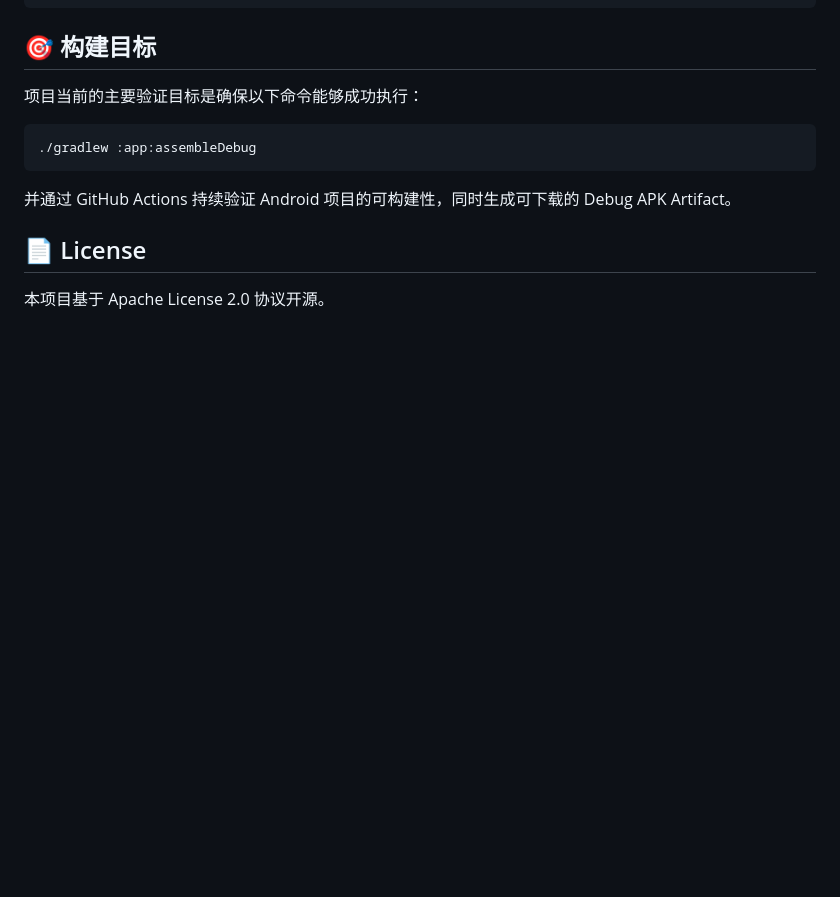
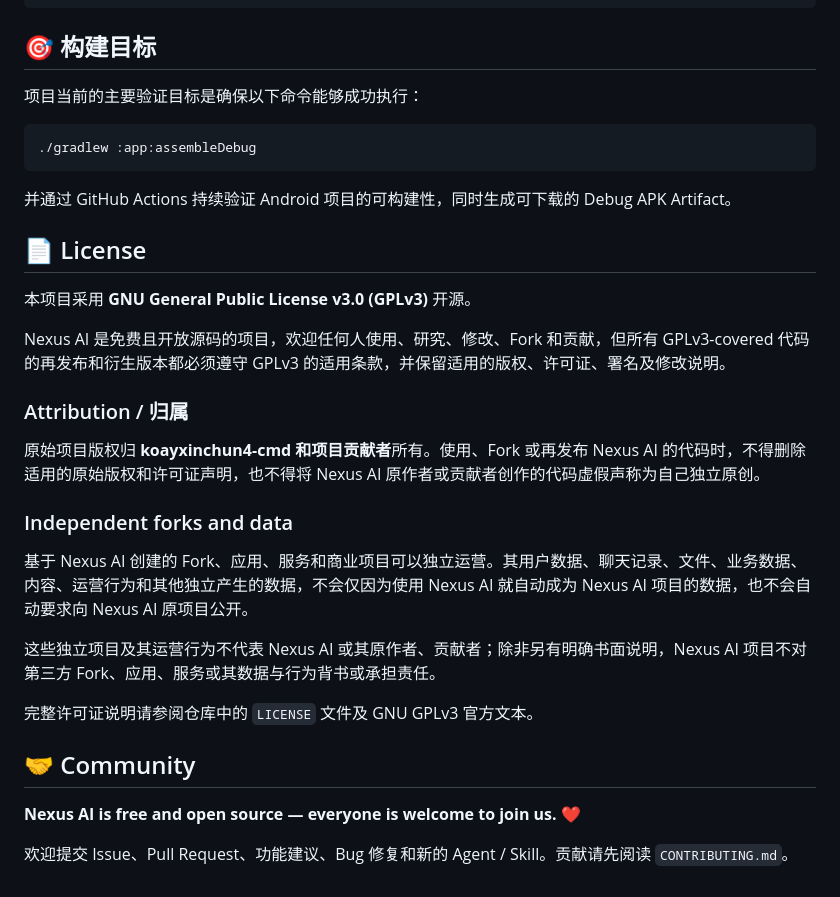
Before and after one commit to koayxinchun4-cmd/agent, a Markdown page: README.md, the part around the change. Rendered like a GitHub page; blank space fills up the shorter version.

Commit message:
docs: adopt GPLv3 licensing and strengthen attribution notice

```diff
--- a/README.md
+++ b/README.md
@@ -163,4 +163,24 @@ CI 会在构建过程中临时生成 `.env`，不会要求把真实 API Key 写
 
 ## 📄 License
 
-本项目基于 Apache License 2.0 协议开源。
+本项目采用 **GNU General Public License v3.0 (GPLv3)** 开源。
+
+Nexus AI 是免费且开放源码的项目，欢迎任何人使用、研究、修改、Fork 和贡献，但所有 GPLv3-covered 代码的再发布和衍生版本都必须遵守 GPLv3 的适用条款，并保留适用的版权、许可证、署名及修改说明。
+
+### Attribution / 归属
+
+原始项目版权归 **koayxinchun4-cmd 和项目贡献者**所有。使用、Fork 或再发布 Nexus AI 的代码时，不得删除适用的原始版权和许可证声明，也不得将 Nexus AI 原作者或贡献者创作的代码虚假声称为自己独立原创。
+
+### Independent forks and data
+
+基于 Nexus AI 创建的 Fork、应用、服务和商业项目可以独立运营。其用户数据、聊天记录、文件、业务数据、内容、运营行为和其他独立产生的数据，不会仅因为使用 Nexus AI 就自动成为 Nexus AI 项目的数据，也不会自动要求向 Nexus AI 原项目公开。
+
+这些独立项目及其运营行为不代表 Nexus AI 或其原作者、贡献者；除非另有明确书面说明，Nexus AI 项目不对第三方 Fork、应用、服务或其数据与行为背书或承担责任。
+
+完整许可证说明请参阅仓库中的 `LICENSE` 文件及 GNU GPLv3 官方文本。
+
+## 🤝 Community
+
+**Nexus AI is free and open source — everyone is welcome to join us. ❤️**
+
+欢迎提交 Issue、Pull Request、功能建议、Bug 修复和新的 Agent / Skill。贡献请先阅读 `CONTRIBUTING.md`。
```
